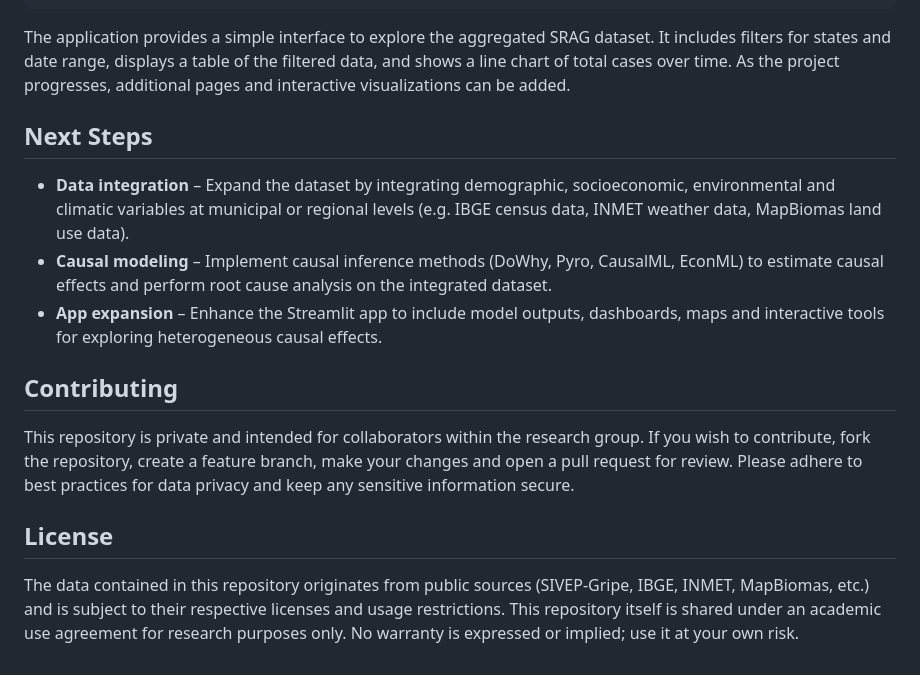
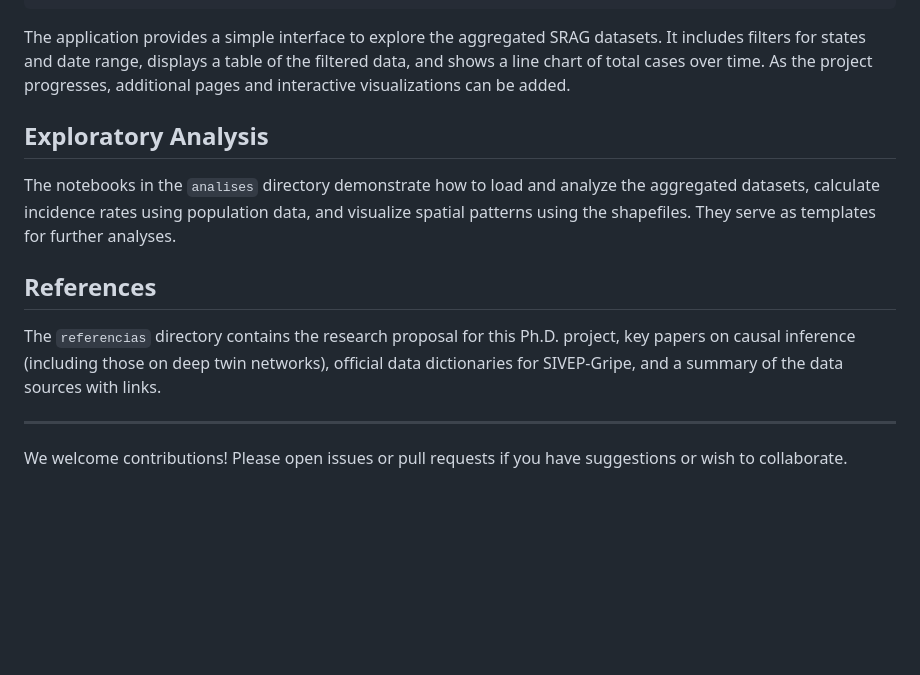
Before and after one commit to EduLaurentino/rca-sus-project, a Markdown page: README.md, the part around one of its changes. Drawn GitHub-style; blank space fills up the shorter version.

````diff
--- a/README.md
+++ b/README.md
@@ -50,27 +62,16 @@ pip install streamlit pandas
 streamlit run app.py
 ```
 
-The application provides a simple interface to explore the aggregated SRAG dataset. It includes filters for states and date range,
-displays a table of the filtered data, and shows a line chart of total cases over time. As the project progresses, additional pages
-and interactive visualizations can be added.
+The application provides a simple interface to explore the aggregated SRAG datasets. It includes filters for states and date range, displays a table of the filtered data, and shows a line chart of total cases over time. As the project progresses, additional pages and interactive visualizations can be added.
 
-## Next Steps
+## Exploratory Analysis
 
-- **Data integration** – Expand the dataset by integrating demographic, socioeconomic, environmental and climatic variables at
-  municipal or regional levels (e.g. IBGE census data, INMET weather data, MapBiomas land use data).
-- **Causal modeling** – Implement causal inference methods (DoWhy, Pyro, CausalML, EconML) to estimate causal effects and
-  perform root cause analysis on the integrated dataset.
-- **App expansion** – Enhance the Streamlit app to include model outputs, dashboards, maps and interactive tools for exploring
-  heterogeneous causal effects.
+The notebooks in the `analises` directory demonstrate how to load and analyze the aggregated datasets, calculate incidence rates using population data, and visualize spatial patterns using the shapefiles. They serve as templates for further analyses.
 
-## Contributing
+## References
 
-This repository is private and intended for collaborators within the research group. If you wish to contribute, fork the repository,
-create a feature branch, make your changes and open a pull request for review. Please adhere to best practices for data privacy and
-keep any sensitive information secure.
+The `referencias` directory contains the research proposal for this Ph.D. project, key papers on causal inference (including those on deep twin networks), official data dictionaries for SIVEP‑Gripe, and a summary of the data sources with links.
 
-## License
+---
 
-The data contained in this repository originates from public sources (SIVEP‑Gripe, IBGE, INMET, MapBiomas, etc.) and is subject to
-their respective licenses and usage restrictions. This repository itself is shared under an academic use agreement for research
-purposes only. No warranty is expressed or implied; use it at your own risk.
+We welcome contributions! Please open issues or pull requests if you have suggestions or wish to collaborate.
````
Also changed, not shown: other parts of README.md (+34 -22 lines).
